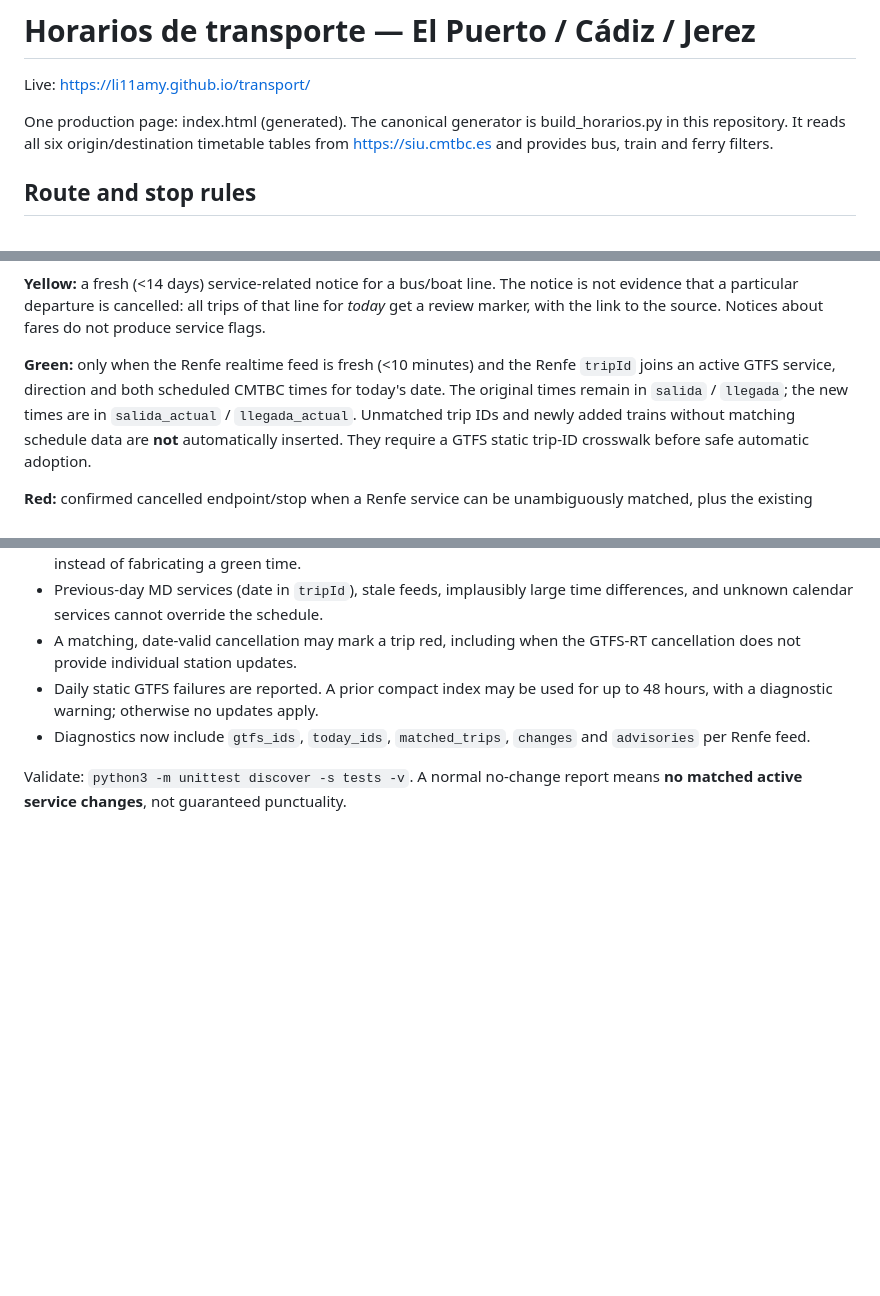
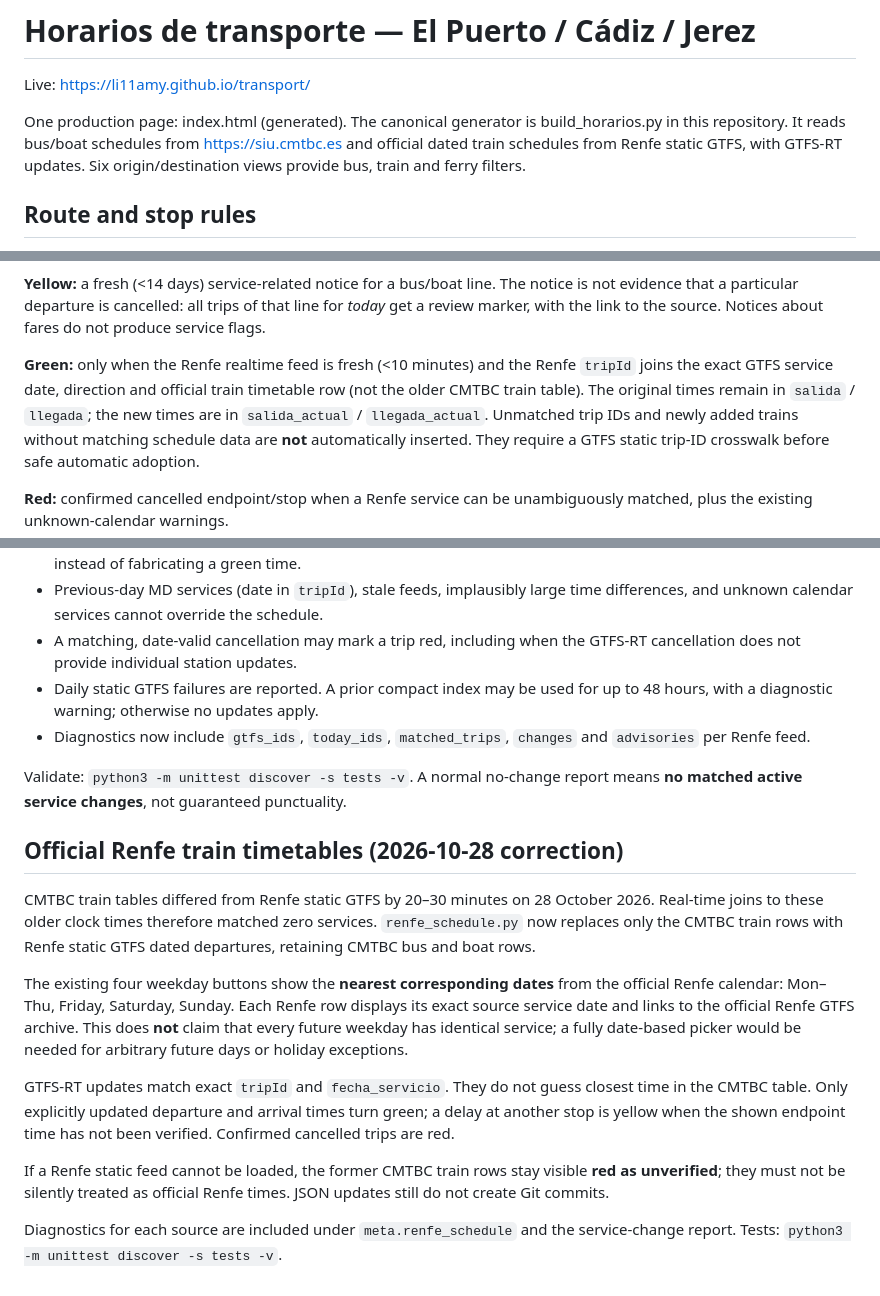
Before and after one commit to li11amy/transport, a Markdown page: README.md, 3 parts joined by grey strips. Rendered like a GitHub page; blank space fills up the shorter version.

Commit message:
Document official dated Renfe train schedules replacing stale CMTBC rail times

```diff
--- a/README.md
+++ b/README.md
@@ -3,7 +3,7 @@
 Live: https://li11amy.github.io/transport/
 
 One production page: index.html (generated). The canonical generator is build_horarios.py in this repository.
-It reads all six origin/destination timetable tables from https://siu.cmtbc.es and provides bus, train and ferry filters.
+It reads bus/boat schedules from https://siu.cmtbc.es and official dated train schedules from Renfe static GTFS, with GTFS-RT updates. Six origin/destination views provide bus, train and ferry filters.
 
 ## Route and stop rules
 - El Puerto de Santa María: Plaza de Toros is preferred for buses that stop there. Otherwise display the actual stop, normalizing «Estación FC» and «Intercambiador El Pto. de Sta. María» to Estación El Puerto; source stop names are retained in the generated data.
@@ -73,8 +73,8 @@ that line for *today* get a review marker, with the link to the source.
 Notices about fares do not produce service flags.
 
 **Green:** only when the Renfe realtime feed is fresh (<10 minutes) and
-the Renfe `tripId` joins an active GTFS service, direction and both
-scheduled CMTBC times for today's date. The original times remain in `salida` / `llegada`;
+the Renfe `tripId` joins the exact GTFS service date, direction and official
+train timetable row (not the older CMTBC train table). The original times remain in `salida` / `llegada`;
 the new times are in `salida_actual` / `llegada_actual`.
 Unmatched trip IDs and newly added trains without
 matching schedule data are **not** automatically inserted. They require
@@ -221,3 +221,29 @@ El Puerto or Cádiz in `output/gtfs_cache/` (ignored by Git).
 
 Validate: `python3 -m unittest discover -s tests -v`. A normal no-change
 report means **no matched active service changes**, not guaranteed punctuality.
+
+## Official Renfe train timetables (2026-10-28 correction)
+
+CMTBC train tables differed from Renfe static GTFS by 20–30 minutes on
+28 October 2026. Real-time joins to these older clock times therefore matched
+zero services. `renfe_schedule.py` now replaces only the CMTBC train rows with
+Renfe static GTFS dated departures, retaining CMTBC bus and boat rows.
+
+The existing four weekday buttons show the **nearest corresponding dates**
+from the official Renfe calendar: Mon–Thu, Friday, Saturday, Sunday. Each
+Renfe row displays its exact source service date and links to the official
+Renfe GTFS archive. This does **not** claim that every future weekday has
+identical service; a fully date-based picker would be needed for arbitrary
+future days or holiday exceptions.
+
+GTFS-RT updates match exact `tripId` and `fecha_servicio`. They do not
+guess closest time in the CMTBC table. Only explicitly updated departure and
+arrival times turn green; a delay at another stop is yellow when the shown
+endpoint time has not been verified. Confirmed cancelled trips are red.
+
+If a Renfe static feed cannot be loaded, the former CMTBC train rows stay
+visible **red as unverified**; they must not be silently treated as official
+Renfe times. JSON updates still do not create Git commits.
+
+Diagnostics for each source are included under `meta.renfe_schedule` and the
+service-change report. Tests: `python3 -m unittest discover -s tests -v`.
```
Also changed, not shown: other parts of README.md (+1 -1 lines).
